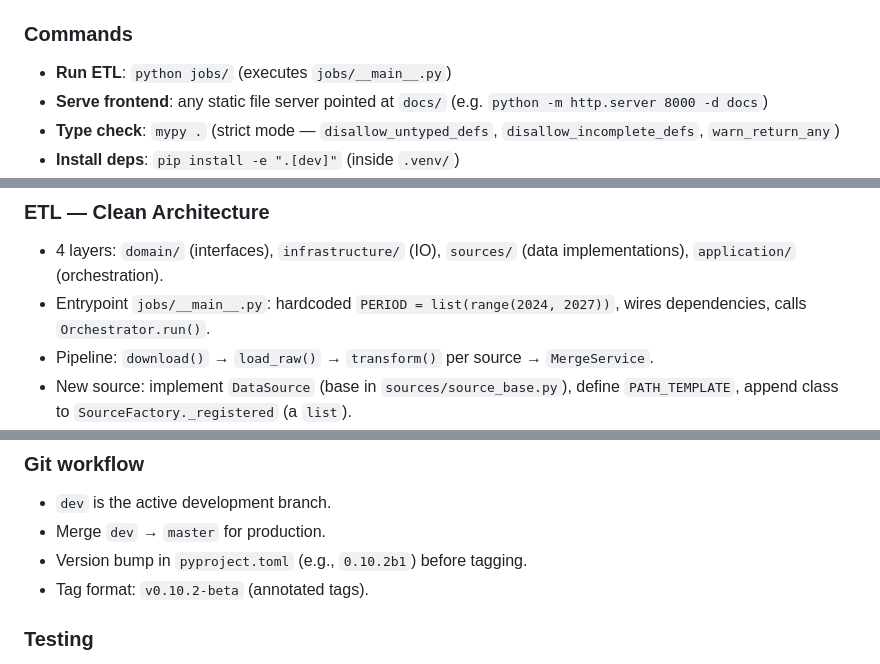
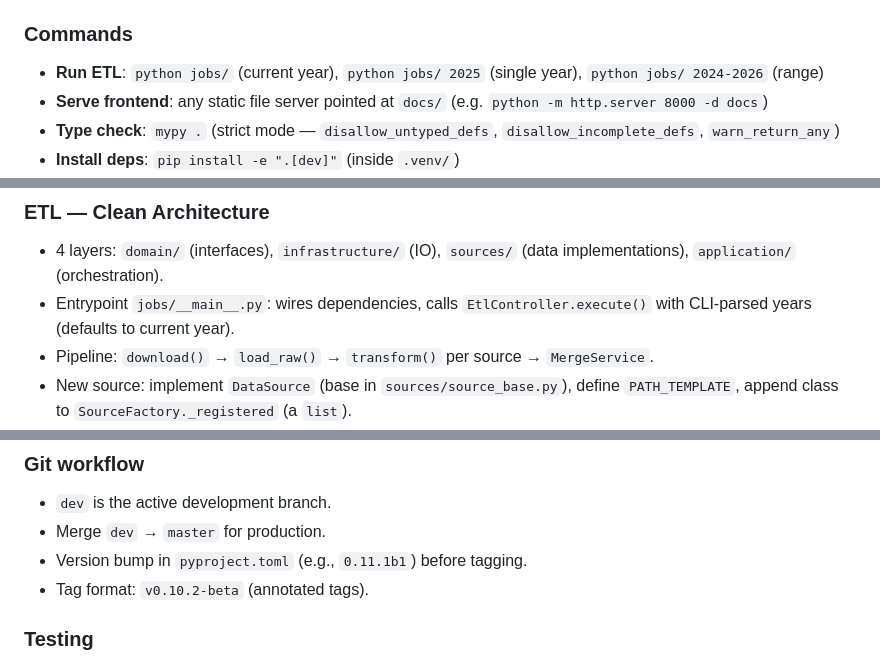
Before and after one commit to dee-smf/monitor-tmrs, a Markdown page: AGENTS.md, 3 parts joined by grey strips. Drawn GitHub-style.

Commit message:
docs: update AGENTS

```diff
--- a/AGENTS.md
+++ b/AGENTS.md
@@ -41,7 +41,7 @@ You are working on a codebase where precision, incremental updates, and explicit
 - **Frontend** (`docs/js/`) — vanilla JS ES modules, no bundler.
 
 ### Commands
-- **Run ETL**: `python jobs/` (executes `jobs/__main__.py`)
+- **Run ETL**: `python jobs/` (current year), `python jobs/ 2025` (single year), `python jobs/ 2024-2026` (range)
 - **Serve frontend**: any static file server pointed at `docs/` (e.g. `python -m http.server 8000 -d docs`)
 - **Type check**: `mypy .` (strict mode — `disallow_untyped_defs`, `disallow_incomplete_defs`, `warn_return_any`)
 - **Install deps**: `pip install -e ".[dev]"` (inside `.venv/`)
@@ -53,7 +53,7 @@ You are working on a codebase where precision, incremental updates, and explicit
 
 ### ETL — Clean Architecture
 - 4 layers: `domain/` (interfaces), `infrastructure/` (IO), `sources/` (data implementations), `application/` (orchestration).
-- Entrypoint `jobs/__main__.py`: hardcoded `PERIOD = list(range(2024, 2027))`, wires dependencies, calls `Orchestrator.run()`.
+- Entrypoint `jobs/__main__.py`: wires dependencies, calls `EtlController.execute()` with CLI-parsed years (defaults to current year).
 - Pipeline: `download()` → `load_raw()` → `transform()` per source → `MergeService`.
 - New source: implement `DataSource` (base in `sources/source_base.py`), define `PATH_TEMPLATE`, append class to `SourceFactory._registered` (a `list`).
 - Raw files at `data/raw/` are committed; not re-downloaded if they exist.
@@ -87,7 +87,7 @@ You are working on a codebase where precision, incremental updates, and explicit
 ### Git workflow
 - `dev` is the active development branch.
 - Merge `dev` → `master` for production.
-- Version bump in `pyproject.toml` (e.g., `0.10.2b1`) before tagging.
+- Version bump in `pyproject.toml` (e.g., `0.11.1b1`) before tagging.
 - Tag format: `v0.10.2-beta` (annotated tags).
 
 ### Testing
```
